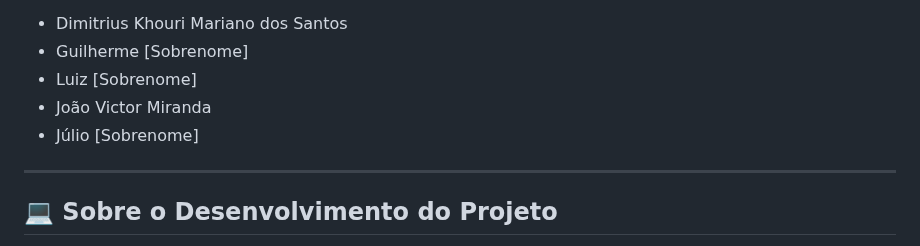
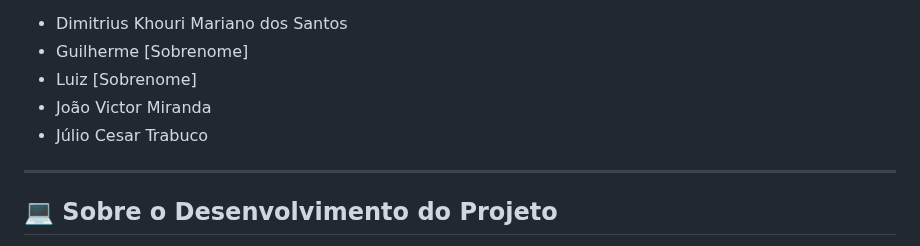
Before and after one commit to DKMariano/Ola-Mundo, a Markdown page: README.md, the part around the change. Drawn GitHub-style.

```diff
--- a/README.md
+++ b/README.md
@@ -15,7 +15,7 @@ Com base nessas diretrizes, foi criado este repositório para o envio do projeto
 - Guilherme [Sobrenome]
 - Luiz [Sobrenome]
 - João Victor Miranda
-- Júlio [Sobrenome]
+- Júlio Cesar Trabuco
 
 ---
 
```
